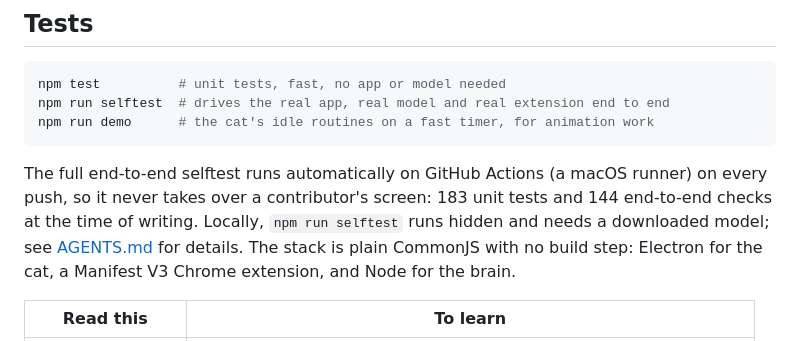
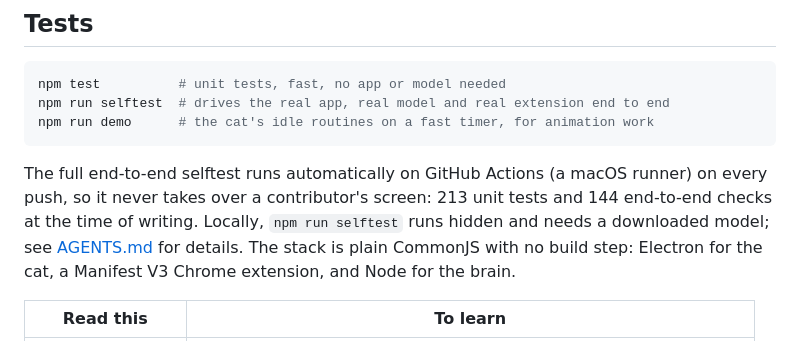
Before and after one commit to akankshyam07/loon, a Markdown page: README.md, the part around the change. Drawn GitHub-style.

Commit message:
Docs: current test counts

````diff
--- a/README.md
+++ b/README.md
@@ -349,7 +349,7 @@ npm run demo      # the cat's idle routines on a fast timer, for animation work
 ```
 
 The full end-to-end selftest runs automatically on GitHub Actions (a macOS runner) on every push, so it never takes
-over a contributor's screen: 183 unit tests and 144 end-to-end checks at the time of writing. Locally,
+over a contributor's screen: 213 unit tests and 144 end-to-end checks at the time of writing. Locally,
 `npm run selftest` runs hidden and needs a downloaded model; see [AGENTS.md](AGENTS.md) for details. The stack
 is plain CommonJS with no build step: Electron for the cat, a Manifest V3 Chrome extension, and Node for the brain.
 
````
Also changed, not shown: AGENTS.md (+1 -1 lines).
